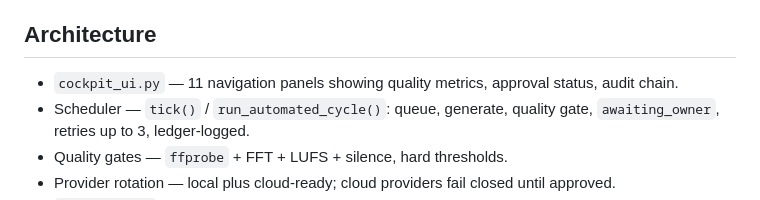
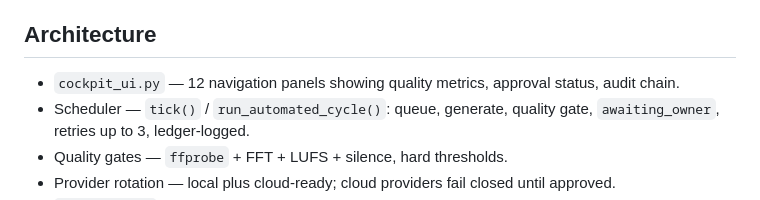
Before and after one commit to HatemIsmailShalaby1979/Blue-Waves-, a Markdown page: README.md, the part around the change. Rendered like a GitHub page.

Commit message:
docs: correct README cockpit panel count (11 -> 12, re-measured from NAV)

```diff
--- a/README.md
+++ b/README.md
@@ -54,7 +54,7 @@ framework's governance contract, with an independent runtime — not shared sour
 
 ## Architecture
 
-- `cockpit_ui.py` — 11 navigation panels showing quality metrics, approval status, audit chain.
+- `cockpit_ui.py` — 12 navigation panels showing quality metrics, approval status, audit chain.
 - Scheduler — `tick()` / `run_automated_cycle()`: queue, generate, quality gate, `awaiting_owner`, retries up to 3, ledger-logged.
 - Quality gates — `ffprobe` + FFT + LUFS + silence, hard thresholds.
 - Provider rotation — local plus cloud-ready; cloud providers fail closed until approved.
```
